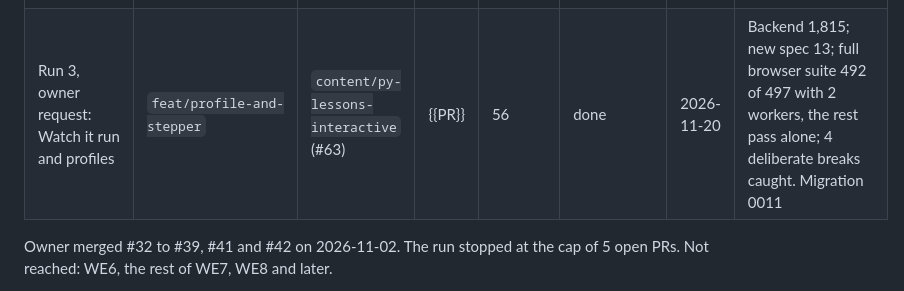
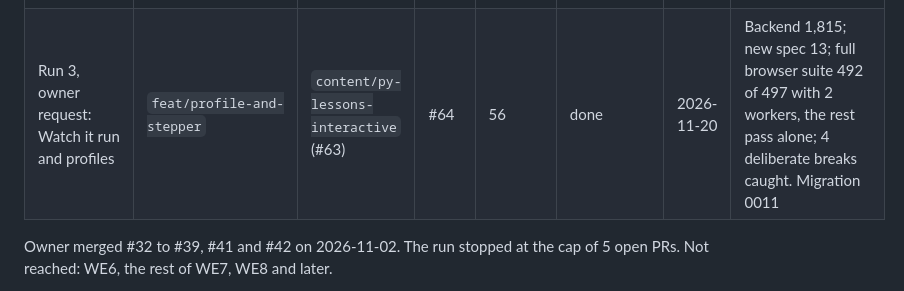
Before and after one commit to lucasdt416-design/python-academy, a Markdown page: docs/run-log.md, the part around the change. Drawn GitHub-style.

```diff
--- a/docs/run-log.md
+++ b/docs/run-log.md
@@ -61,7 +61,7 @@ The plan is [`docs/plan/master-run.md`](plan/master-run.md). A new session reads
 | Run 2, A1: history scan | `sec/history-scan` | `main` | #61 | 53 | done | 2026-11-09 | gitleaks 8.21.2 on all refs: 1 finding, not a secret; pattern search; nothing to rotate |
 | Run 2, A2: docs sync 6 | `docs/backlog-sync-6` | `main` | #62 | 54 | done | 2026-11-09 | Docs checks |
 | Run 3: S06 to S09, WWD1, WD3, WD6 to WD9 (units 4 to 11, 36 lessons) and lesson scenes (owner request) | `content/py-lessons-interactive` | `main` | #63 | 55 | done | 2026-11-20 | Backend 1,794 passed; scenes spec 104 and unit 1 snapshot pass; full browser suite 478, all pass after updates (5 timing failures under load pass alone); 6 deliberate breaks caught |
-| Run 3, owner request: Watch it run and profiles | `feat/profile-and-stepper` | `content/py-lessons-interactive` (#63) | {{PR}} | 56 | done | 2026-11-20 | Backend 1,815; new spec 13; full browser suite 492 of 497 with 2 workers, the rest pass alone; 4 deliberate breaks caught. Migration 0011 |
+| Run 3, owner request: Watch it run and profiles | `feat/profile-and-stepper` | `content/py-lessons-interactive` (#63) | #64 | 56 | done | 2026-11-20 | Backend 1,815; new spec 13; full browser suite 492 of 497 with 2 workers, the rest pass alone; 4 deliberate breaks caught. Migration 0011 |
 
 Owner merged #32 to #39, #41 and #42 on 2026-11-02. The run stopped at the cap of 5 open PRs. Not reached: WE6, the rest of WE7, WE8 and later.
 
```
Also changed, not shown: docs/handoffs/2026-11-20-56-watch-it-run-and-profiles.md (+8 -1 lines), docs/handoffs/images/56-profile.png (added), docs/handoffs/images/56-stepper.png (added), 1 other file.
